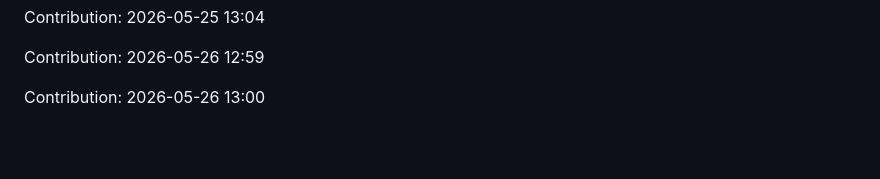
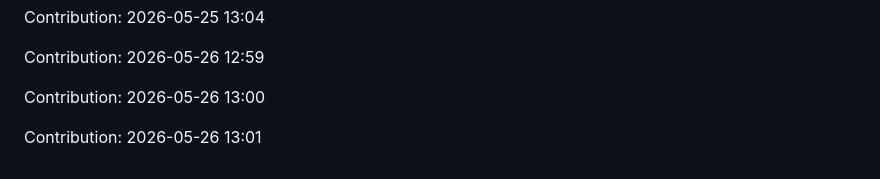
Before and after one commit to urvashi181/Myfiirstrepo, a Markdown page: repo/README.md, the part around the change. GitHub-like rendering; blank space fills up the shorter version.

Commit message:
Contribution: 2026-05-26 13:01

```diff
--- a/repo/README.md
+++ b/repo/README.md
@@ -2869,3 +2869,5 @@ Contribution: 2026-05-25 13:04
 Contribution: 2026-05-26 12:59
 
 Contribution: 2026-05-26 13:00
+
+Contribution: 2026-05-26 13:01
```
